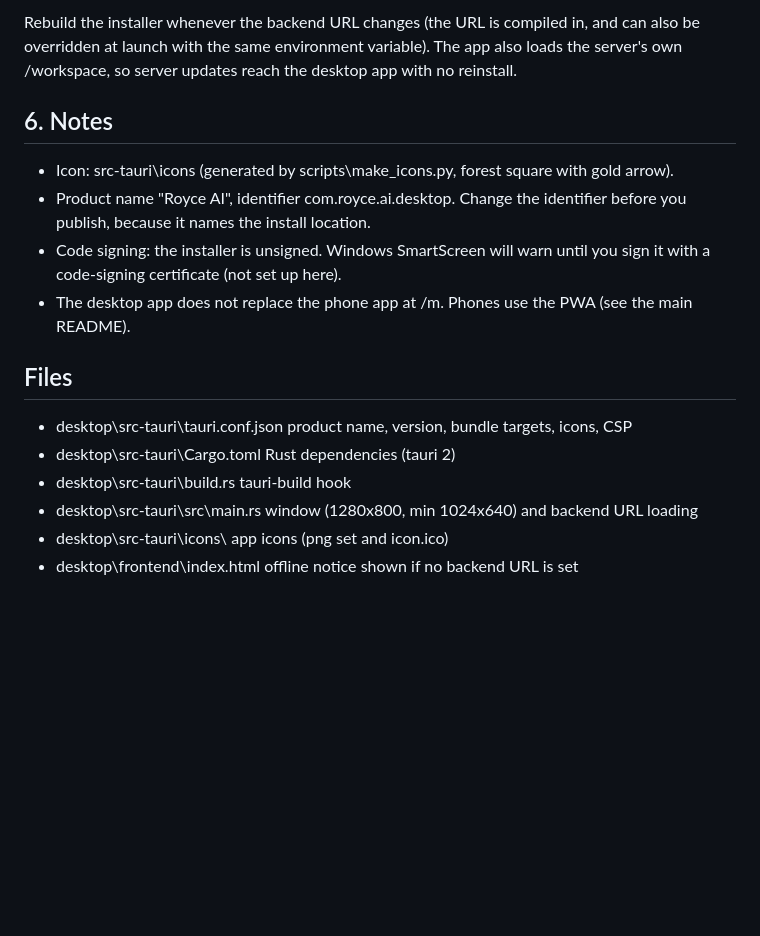
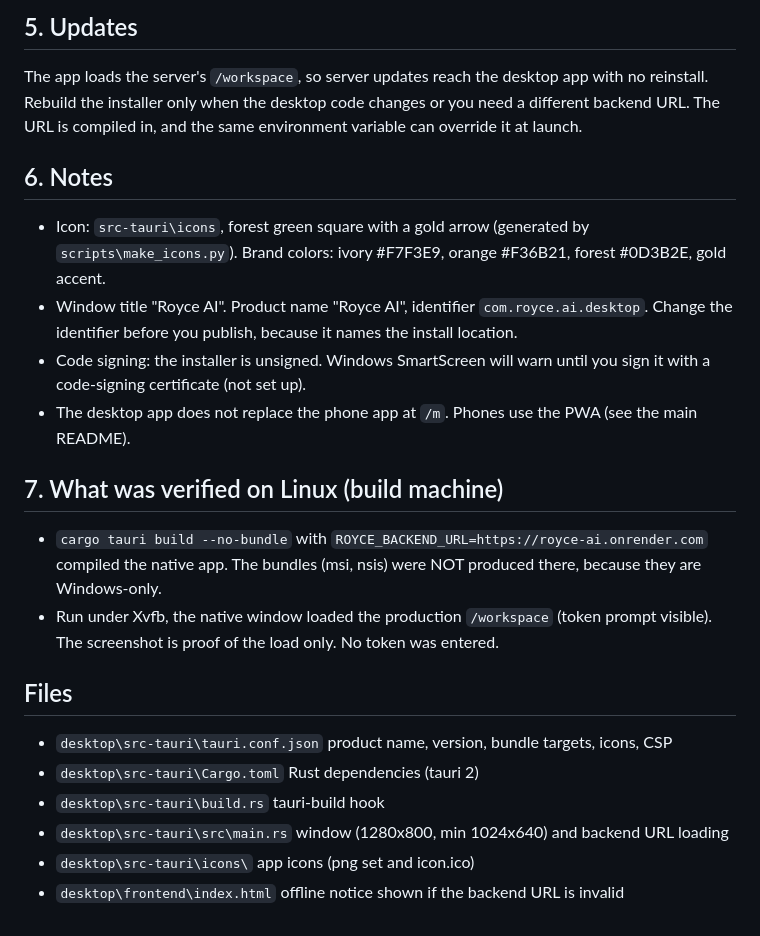
Before and after one commit to studymart-beep/ROYCE-AI, a Markdown page: desktop/README.md, the part around one of its changes. Rendered like a GitHub page; blank space fills up the shorter version.

```diff
--- a/desktop/README.md
+++ b/desktop/README.md
@@ -61,22 +68,32 @@ was missing at build time, the window shows a notice page saying the backend is
 
-Rebuild the installer whenever the backend URL changes (the URL is compiled in, and can also be
-overridden at launch with the same environment variable). The app also loads the server's own
-/workspace, so server updates reach the desktop app with no reinstall.
+## 5. Updates
+
+The app loads the server's `/workspace`, so server updates reach the desktop app with no reinstall.
+Rebuild the installer only when the desktop code changes or you need a different backend URL.
+The URL is compiled in, and the same environment variable can override it at launch.
 
 ## 6. Notes
 
-- Icon: src-tauri\icons (generated by scripts\make_icons.py, forest square with gold arrow).
-- Product name "Royce AI", identifier com.royce.ai.desktop. Change the identifier before you
-  publish, because it names the install location.
+- Icon: `src-tauri\icons`, forest green square with a gold arrow (generated by `scripts\make_icons.py`).
+  Brand colors: ivory #F7F3E9, orange #F36B21, forest #0D3B2E, gold accent.
+- Window title "Royce AI". Product name "Royce AI", identifier `com.royce.ai.desktop`. Change the identifier
+  before you publish, because it names the install location.
 - Code signing: the installer is unsigned. Windows SmartScreen will warn until you sign it with a
-  code-signing certificate (not set up here).
-- The desktop app does not replace the phone app at /m. Phones use the PWA (see the main README).
+  code-signing certificate (not set up).
+- The desktop app does not replace the phone app at `/m`. Phones use the PWA (see the main README).
+
+## 7. What was verified on Linux (build machine)
+
+- `cargo tauri build --no-bundle` with `ROYCE_BACKEND_URL=https://royce-ai.onrender.com` compiled the
+  native app. The bundles (msi, nsis) were NOT produced there, because they are Windows-only.
+- Run under Xvfb, the native window loaded the production `/workspace` (token prompt visible). The
+  screenshot is proof of the load only. No token was entered.
 
 ## Files
 
-- desktop\src-tauri\tauri.conf.json  product name, version, bundle targets, icons, CSP
-- desktop\src-tauri\Cargo.toml       Rust dependencies (tauri 2)
-- desktop\src-tauri\build.rs         tauri-build hook
-- desktop\src-tauri\src\main.rs      window (1280x800, min 1024x640) and backend URL loading
-- desktop\src-tauri\icons\           app icons (png set and icon.ico)
-- desktop\frontend\index.html         offline notice shown if no backend URL is set
+- `desktop\src-tauri\tauri.conf.json`  product name, version, bundle targets, icons, CSP
+- `desktop\src-tauri\Cargo.toml`       Rust dependencies (tauri 2)
+- `desktop\src-tauri\build.rs`         tauri-build hook
+- `desktop\src-tauri\src\main.rs`      window (1280x800, min 1024x640) and backend URL loading
+- `desktop\src-tauri\icons\`           app icons (png set and icon.ico)
+- `desktop\frontend\index.html`        offline notice shown if the backend URL is invalid
```
Also changed, not shown: other parts of desktop/README.md (+44 -37 lines).
